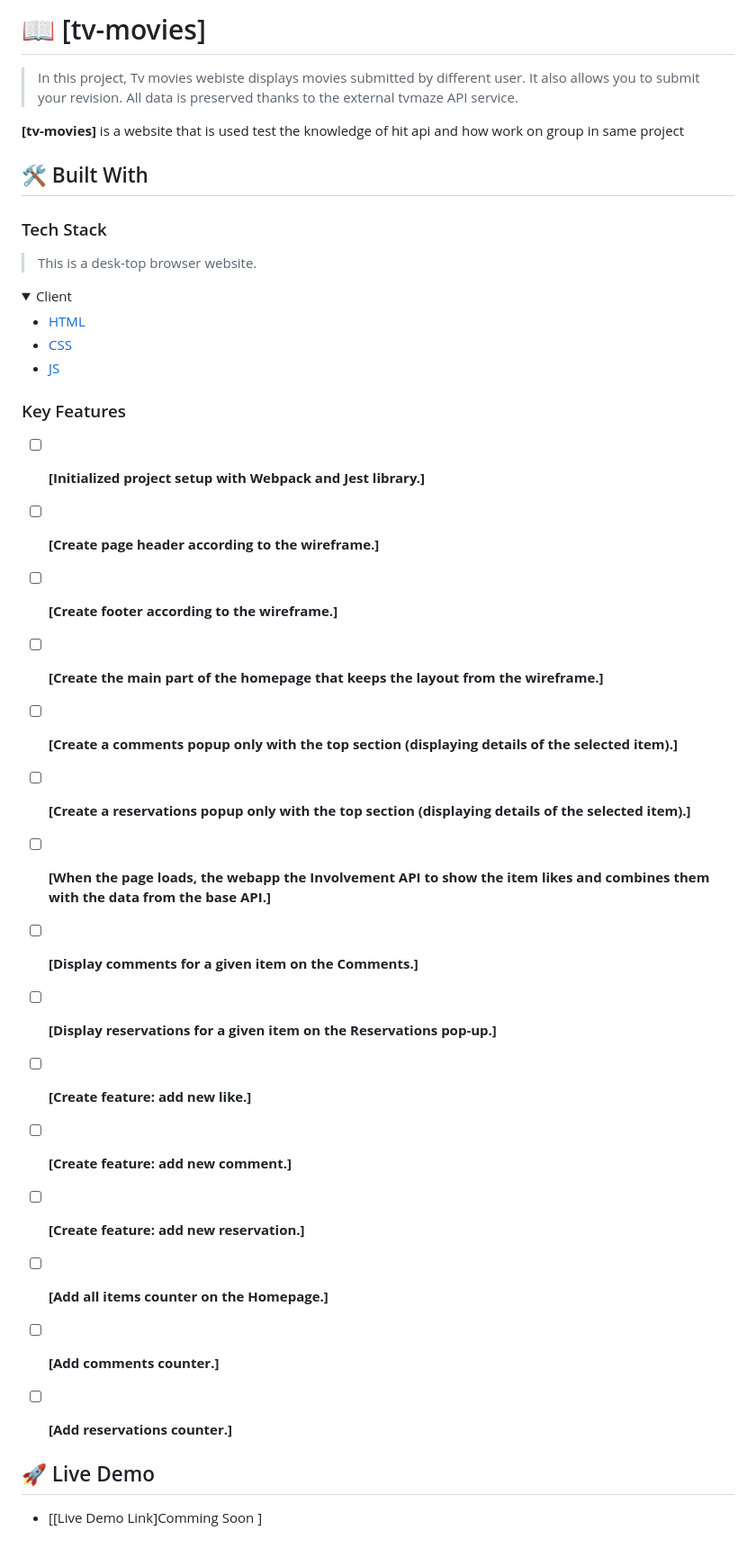
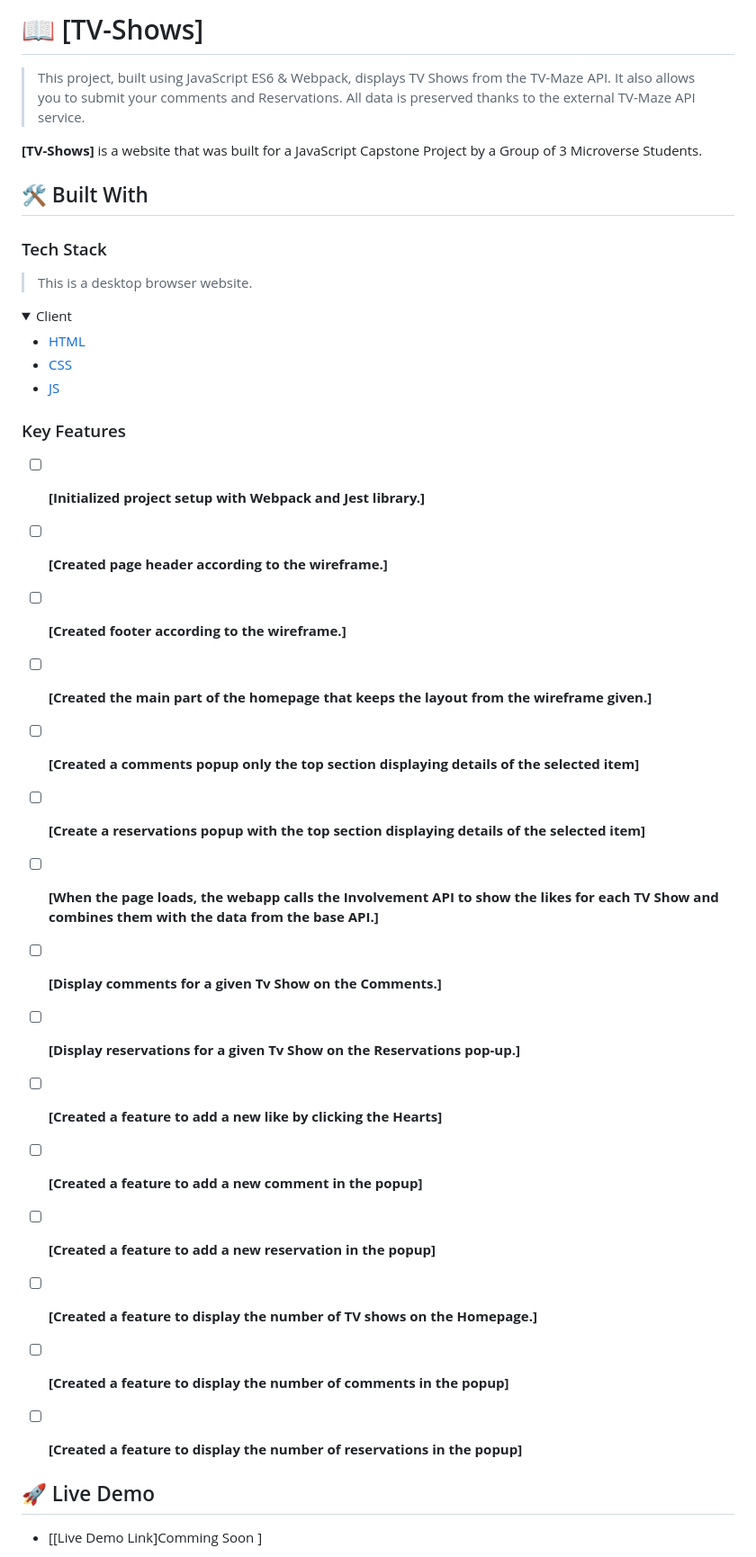
Before and after one commit to waelelsafty07/JavaScript-capstone-project, a Markdown page: README.md, the part around one of its changes. Shown at 90% size. Drawn GitHub-style; folded sections open.

```diff
--- a/README.md
+++ b/README.md
@@ -55,17 +55,17 @@ After you're finished please remove all the comments and instructions!
 
 <!-- PROJECT DESCRIPTION -->
 
-# 📖 [tv-movies] <a name="about-project"></a>
+# 📖 [TV-Shows] <a name="about-project"></a>
 
-> In this project, Tv movies webiste displays movies submitted by different user. It also allows you to submit your revision. All data is preserved thanks to the external tvmaze API service.
+> This project, built using JavaScript ES6 & Webpack, displays TV Shows from the TV-Maze API. It also allows you to submit your comments and Reservations. All data is preserved thanks to the external TV-Maze API service.
 
-**[tv-movies]** is a website that is used test the knowledge of hit api and how work on group in same project
+**[TV-Shows]** is a website that was built for a JavaScript Capstone Project by a Group of 3 Microverse Students.
 
 ## 🛠 Built With <a name="HTML and CSS"></a>
 
 ### Tech Stack <a name="Front end"></a>
 
-> This is a desk-top browser website.
+> This is a desktop browser website.
 
 <details>
   <summary>Client</summary>
@@ -81,20 +81,20 @@ After you're finished please remove all the comments and instructions!
 ### Key Features
 
 - [ ] **[Initialized project setup with Webpack and Jest library.]**
-- [ ] **[Create page header according to the wireframe.]**
-- [ ] **[Create footer according to the wireframe.]**
-- [ ] **[Create the main part of the homepage that keeps the layout from the wireframe.]**
-- [ ] **[Create a comments popup only with the top section (displaying details of the selected item).]**
-- [ ] **[Create a reservations popup only with the top section (displaying details of the selected item).]**
-- [ ] **[When the page loads, the webapp the Involvement API to show the item likes and combines them with the data from the base API.]**
-- [ ] **[Display comments for a given item on the Comments.]**
-- [ ] **[Display reservations for a given item on the Reservations pop-up.]**
-- [ ] **[Create feature: add new like.]**
-- [ ] **[Create feature: add new comment.]**
-- [ ] **[Create feature: add new reservation.]**
-- [ ] **[Add all items counter on the Homepage.]**
-- [ ] **[Add comments counter.]**
-- [ ] **[Add reservations counter.]**
+- [ ] **[Created page header according to the wireframe.]**
+- [ ] **[Created footer according to the wireframe.]**
+- [ ] **[Created the main part of the homepage that keeps the layout from the wireframe given.]**
+- [ ] **[Created a comments popup only the top section displaying details of the selected item]**
+- [ ] **[Create a reservations popup with the top section displaying details of the selected item]**
+- [ ] **[When the page loads, the webapp calls the Involvement API to show the likes for each TV Show and combines them with the data from the base API.]**
+- [ ] **[Display comments for a given Tv Show on the Comments.]**
+- [ ] **[Display reservations for a given Tv Show on the Reservations pop-up.]**
+- [ ] **[Created a feature to add a new like by clicking the Hearts]**
+- [ ] **[Created a feature to add a new comment in the popup]**
+- [ ] **[Created a feature to add a new reservation in the popup]**
+- [ ] **[Created a feature to display the number of TV shows on the Homepage.]**
+- [ ] **[Created a feature to display the number of comments in the popup]**
+- [ ] **[Created a feature to display the number of reservations in the popup]**
 
 
 <!-- LIVE DEMO -->
```
Also changed, not shown: other parts of README.md (+19 -21 lines).
